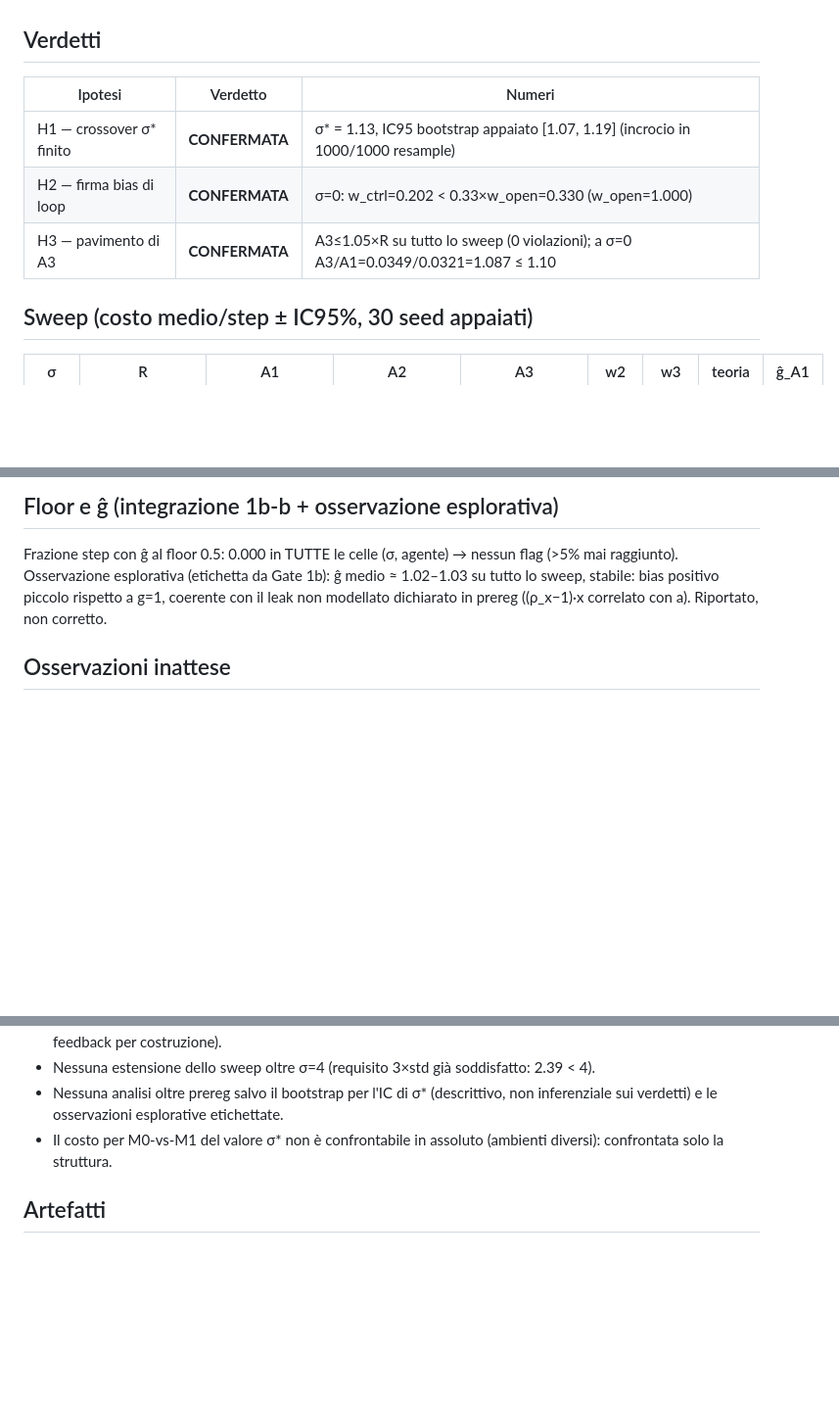
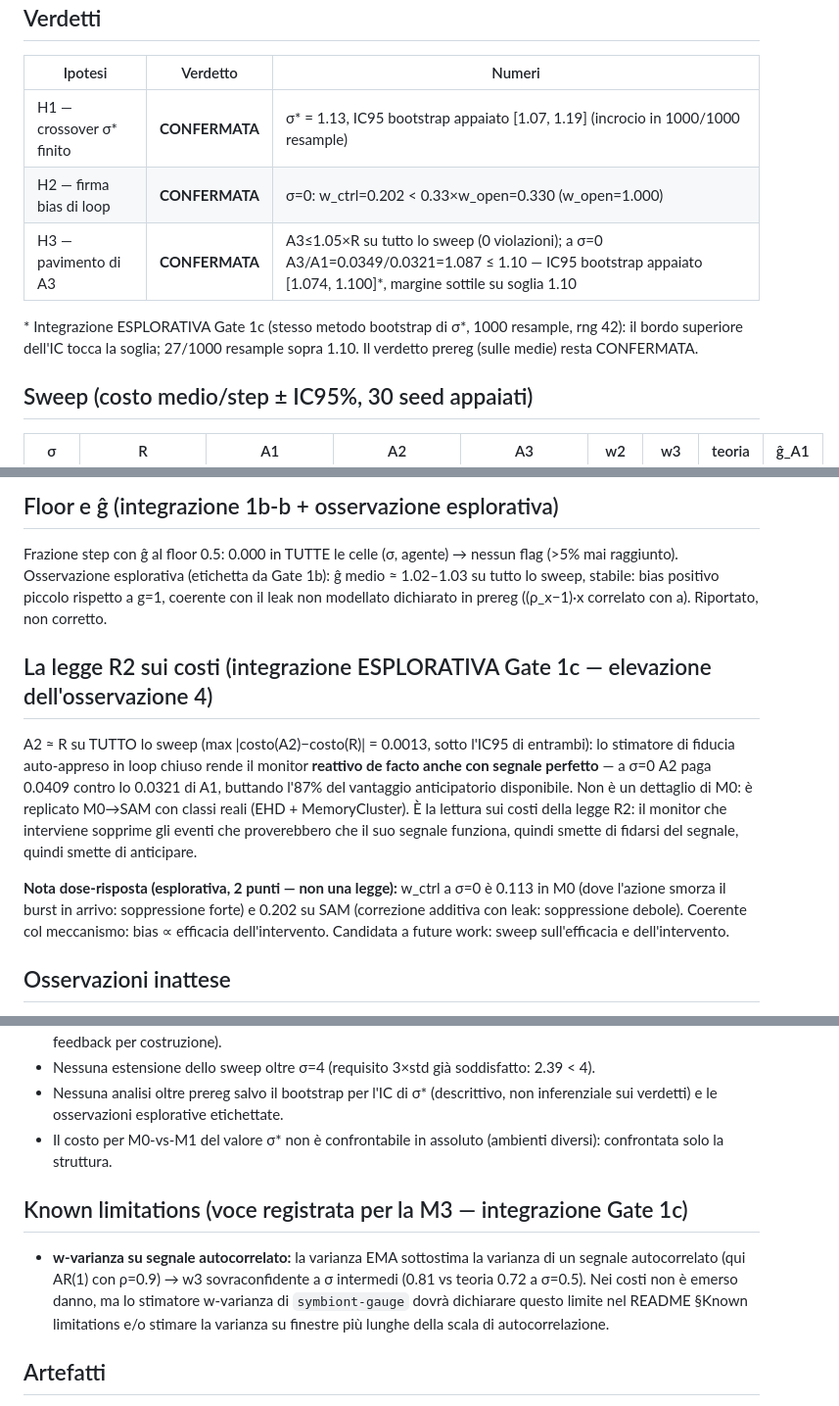
Before and after one commit to mtornani/symbiont-architecture, a Markdown page: experiments/degradation_sam/report_M1.md, 3 parts joined by grey strips. Shown at 98% size. Drawn GitHub-style; blank space fills up the shorter version.

Commit message:
M1: report integrato Gate 1c (4 aggiunte esplorative) — Mandata 1 CHIUSA
IC95 bootstrap A3/A1 a sigma=0 [1.074, 1.100]; paragrafo legge R2 sui
costi; nota dose-risposta M0 vs SAM; known limitation w-varianza per M3.
Verdetti prereg invariati.

Co-Authored-By: Claude Fable 5 <noreply@anthropic.com>
Claude-Session: https://claude.ai/code/session_013XBUCz8pTqRstHvjsjEXby

```diff
--- a/experiments/degradation_sam/report_M1.md
+++ b/experiments/degradation_sam/report_M1.md
@@ -9,7 +9,10 @@ Nullità R: |azione| media = 0.0640 ∈ (0.001, 0.999) → criterio NON scattato
 |---|---|---|
 | H1 — crossover σ* finito | **CONFERMATA** | σ* = 1.13, IC95 bootstrap appaiato [1.07, 1.19] (incrocio in 1000/1000 resample) |
 | H2 — firma bias di loop | **CONFERMATA** | σ=0: w_ctrl=0.202 < 0.33×w_open=0.330 (w_open=1.000) |
-| H3 — pavimento di A3 | **CONFERMATA** | A3≤1.05×R su tutto lo sweep (0 violazioni); a σ=0 A3/A1=0.0349/0.0321=1.087 ≤ 1.10 |
+| H3 — pavimento di A3 | **CONFERMATA** | A3≤1.05×R su tutto lo sweep (0 violazioni); a σ=0 A3/A1=0.0349/0.0321=1.087 ≤ 1.10 — IC95 bootstrap appaiato [1.074, 1.100]*, margine sottile su soglia 1.10 |
+
+\* Integrazione ESPLORATIVA Gate 1c (stesso metodo bootstrap di σ*, 1000 resample, rng 42): il bordo superiore
+dell'IC tocca la soglia; 27/1000 resample sopra 1.10. Il verdetto prereg (sulle medie) resta CONFERMATA.
 
 ## Sweep (costo medio/step ± IC95%, 30 seed appaiati)
 | σ | R | A1 | A2 | A3 | w2 | w3 | teoria | ĝ_A1 |
@@ -44,6 +47,19 @@ Osservazione esplorativa (etichetta da Gate 1b): ĝ medio ≈ 1.02–1.03 su tut
 piccolo rispetto a g=1, coerente con il leak non modellato dichiarato in prereg ((ρ_x−1)·x correlato con a).
 Riportato, non corretto.
 
+## La legge R2 sui costi (integrazione ESPLORATIVA Gate 1c — elevazione dell'osservazione 4)
+A2 ≈ R su TUTTO lo sweep (max |costo(A2)−costo(R)| = 0.0013, sotto l'IC95 di entrambi): lo stimatore di
+fiducia auto-appreso in loop chiuso rende il monitor **reattivo de facto anche con segnale perfetto** —
+a σ=0 A2 paga 0.0409 contro lo 0.0321 di A1, buttando l'87% del vantaggio anticipatorio disponibile.
+Non è un dettaglio di M0: è replicato M0→SAM con classi reali (EHD + MemoryCluster). È la lettura sui
+costi della legge R2: il monitor che interviene sopprime gli eventi che proverebbero che il suo segnale
+funziona, quindi smette di fidarsi del segnale, quindi smette di anticipare.
+
+**Nota dose-risposta (esplorativa, 2 punti — non una legge):** w_ctrl a σ=0 è 0.113 in M0 (dove l'azione
+smorza il burst in arrivo: soppressione forte) e 0.202 su SAM (correzione additiva con leak: soppressione
+debole). Coerente col meccanismo: bias ∝ efficacia dell'intervento. Candidata a future work: sweep
+sull'efficacia e dell'intervento.
+
 ## Osservazioni inattese
 1. **H3 seconda clausola al margine:** A3/A1 a σ=0 = 1.087 con soglia 1.10 — conferma con margine sottile
    (0.0349 vs limite 0.0353). Il costo di calibrazione di A3 sulle classi reali è più alto che in M0.
@@ -66,6 +82,13 @@ Riportato, non corretto.
 - Il costo per M0-vs-M1 del valore σ* non è confrontabile in assoluto (ambienti diversi): confrontata solo
   la struttura.
 
+## Known limitations (voce registrata per la M3 — integrazione Gate 1c)
+- **w-varianza su segnale autocorrelato:** la varianza EMA sottostima la varianza di un segnale
+  autocorrelato (qui AR(1) con ρ=0.9) → w3 sovraconfidente a σ intermedi (0.81 vs teoria 0.72 a σ=0.5).
+  Nei costi non è emerso danno, ma lo stimatore w-varianza di `symbiont-gauge` dovrà dichiarare questo
+  limite nel README §Known limitations e/o stimare la varianza su finestre più lunghe della scala di
+  autocorrelazione.
+
 ## Artefatti
 `experiments/degradation_sam/`: `prereg_M1.md` (23eb698) · `harness_m1.py` (791e626) · `results_raw.csv`
 (1080 righe: σ×seed×agente) · `two_diet_verification.csv` · `degradation_sam_results.png` (2 pannelli,
```
